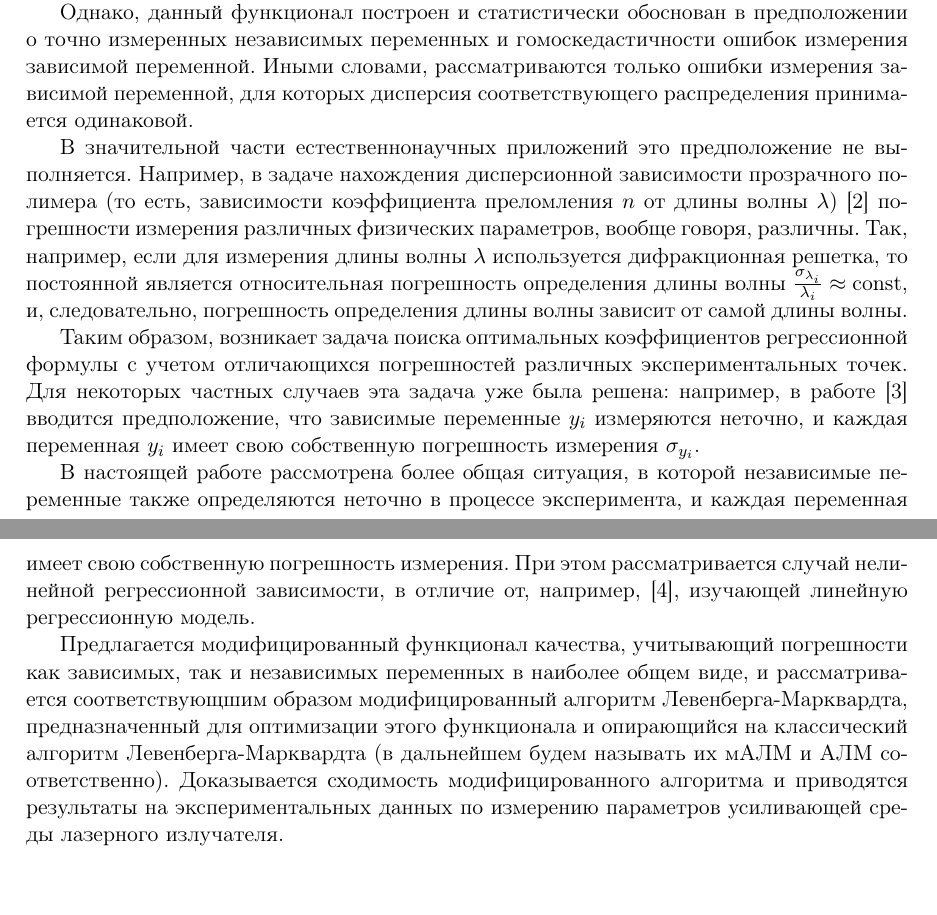
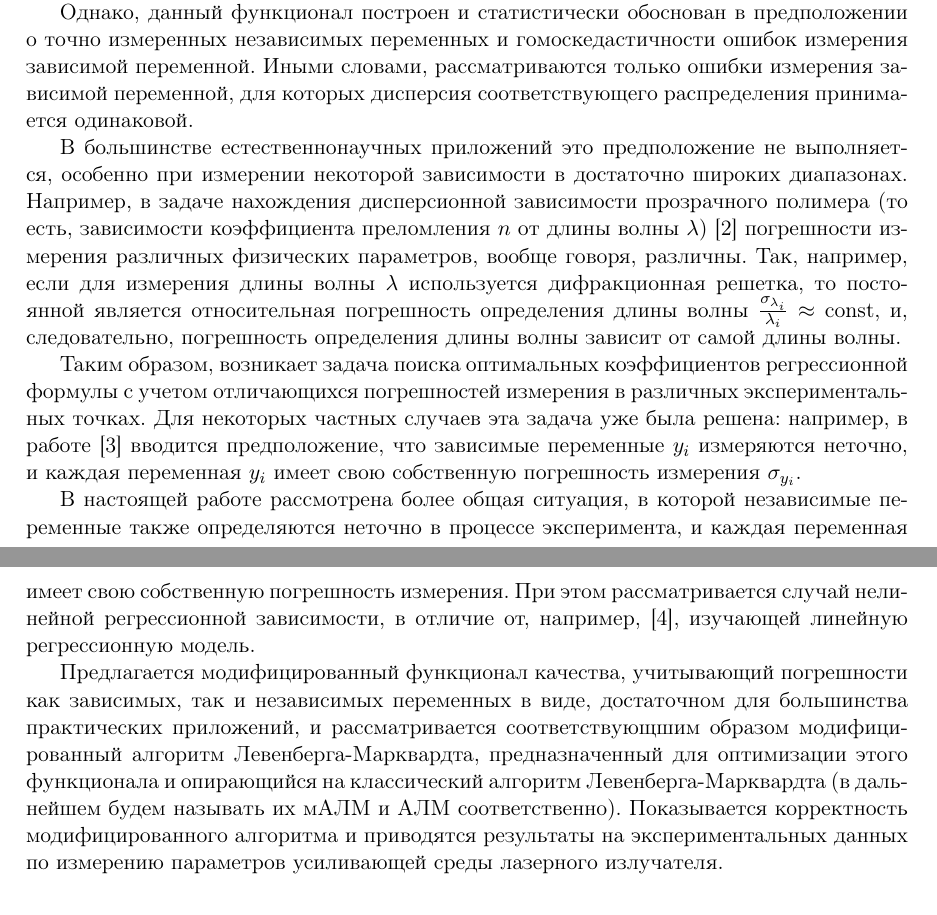
Before and after one commit to 0xd34df00d/RefractOptics, a LaTeX paper (doc/Rudoy2014LevMar.tex): two parts of pages 1 and 2 of 9, joined at a grey line, cut so that both start at the same text. Compiled offline with pdfLaTeX.

Commit message:
[2014LevMar] Style fixes.

```diff
--- a/doc/Rudoy2014LevMar.tex
+++ b/doc/Rudoy2014LevMar.tex
@@ -83,8 +83,9 @@
 зависимой переменной, для которых дисперсия соответствующего распределения
 принимается одинаковой.
 
-В значительной части естественнонаучных приложений это предположение не
-выполняется. Например, в задаче нахождения дисперсионной зависимости прозрачного
+В большинстве естественнонаучных приложений это предположение не выполняется,
+особенно при измерении некоторой зависимости в достаточно широких диапазонах.
+Например, в задаче нахождения дисперсионной зависимости прозрачного
 полимера (то есть, зависимости коэффициента преломления $n$ от длины волны
 $\lambda$) \cite{Rudoy15MonteCarlo} погрешности измерения
 различных физических параметров, вообще говоря, различны. Так, например, если
@@ -94,7 +95,7 @@ $\frac{\sigma_{\lambda_i}}{\lambda_i} \approx \text{const}$, и, следова
 погрешность определения длины волны зависит от самой длины волны.
 
 Таким образом, возникает задача поиска оптимальных коэффициентов регрессионной
-формулы с учетом отличающихся погрешностей различных экспериментальных точек.
+формулы с учетом отличающихся погрешностей измерения в различных экспериментальных точках.
 Для некоторых частных случаев эта задача уже была решена: например,
 в работе \cite{jukic2013nonlinear} вводится предположение, что зависимые переменные $y_i$ измеряются
 неточно, и каждая переменная $y_i$ имеет свою собственную погрешность измерения
@@ -106,13 +107,13 @@ $\sigma_{y_i}$.
 нелинейной регрессионной зависимости, в отличие от, например,
 \cite{kiryati2000heteroscedastic}, изучающей линейную регрессионную модель.
 
-Предлагается модифицированный
-функционал качества, учитывающий погрешности как зависимых, так и независимых
-переменных в наиболее общем виде, и рассматривается соответствующшим образом
+Предлагается модифицированный функционал качества, учитывающий погрешности как
+зависимых, так и независимых переменных в виде, достаточном для большинства
+практических приложений, и рассматривается соответствующшим образом
 модифицированный алгоритм Левенберга-Марквардта, предназначенный для оптимизации
 этого функционала и опирающийся на классический алгоритм Левенберга-Марквардта
 (в дальнейшем будем называть их мАЛМ и АЛМ соответственно).
-Доказывается сходимость модифицированного алгоритма и приводятся
+Показывается корректность модифицированного алгоритма и приводятся
 результаты на экспериментальных данных по измерению параметров усиливающей
 среды лазерного излучателя.
 
```
